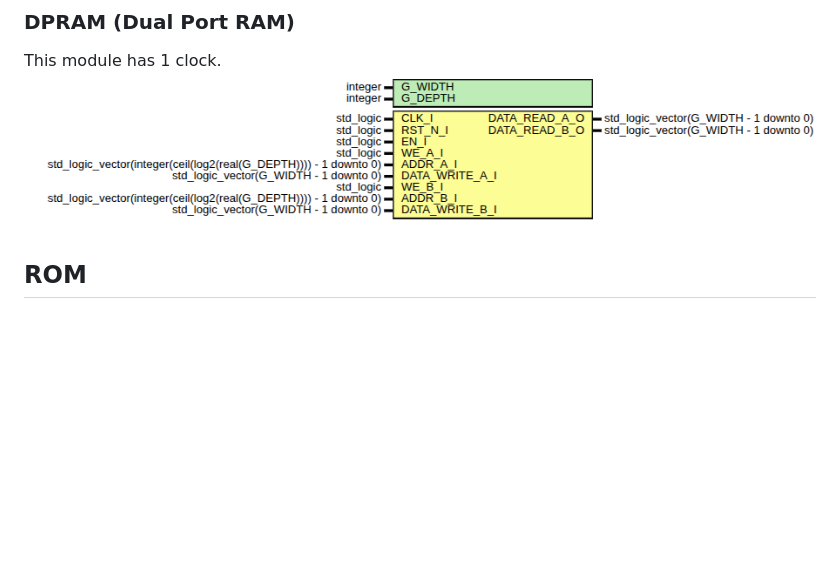
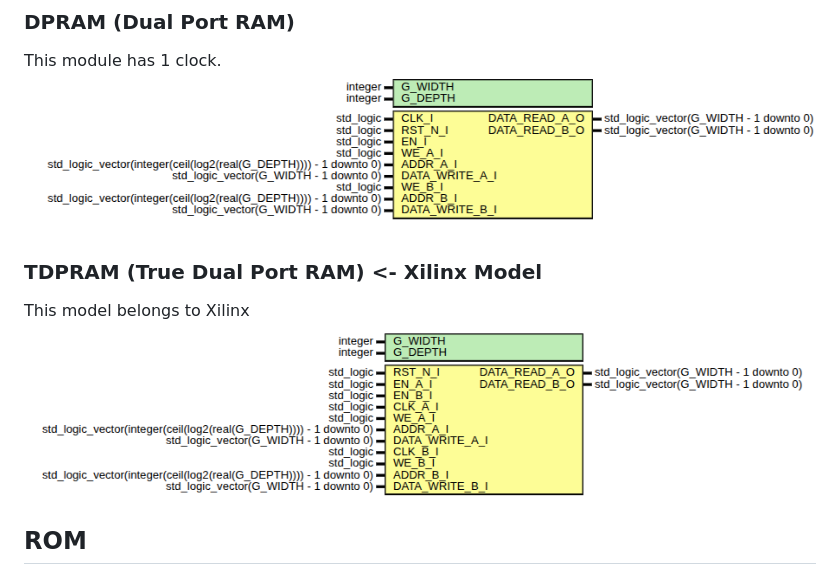
Before and after one commit to DRubioG/VHDL_memory, a Markdown page: README.md, the part around the change. Drawn GitHub-style; pictures changed too: img/TDPRAM.png (added); blank space fills up the shorter version.

```diff
--- a/README.md
+++ b/README.md
@@ -25,6 +25,10 @@ This module has 1 clock.
 This module has 1 clock.
 ![DPRAM](./img/DPRAM.png)
 
+### TDPRAM (True Dual Port RAM) <- Xilinx Model
+This model belongs to Xilinx
+![TDPRAM](./img/TDPRAM.png)
+
 
 ## ROM
 ### SPROM (Single Port ROM)
```
Also changed, not shown: 1 other file.
